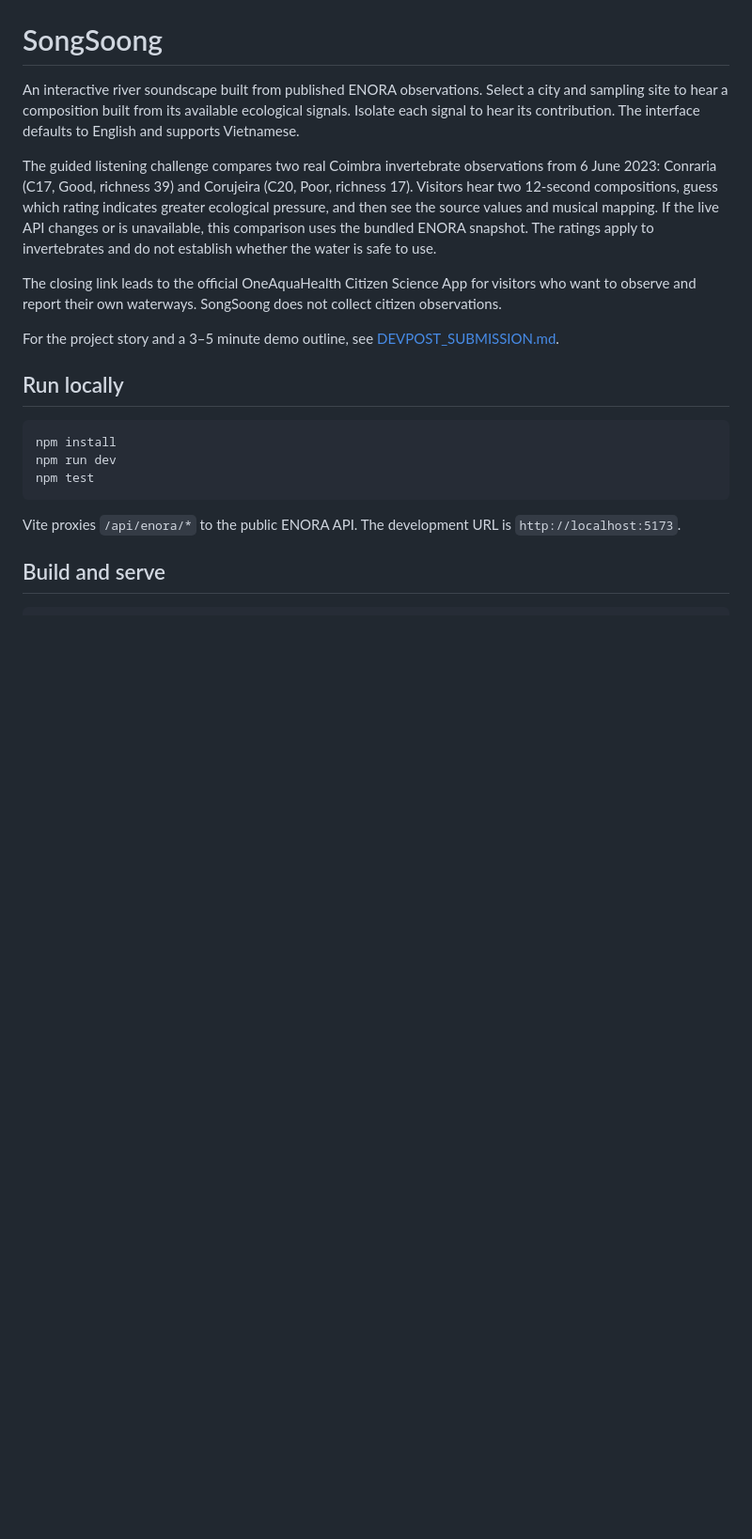
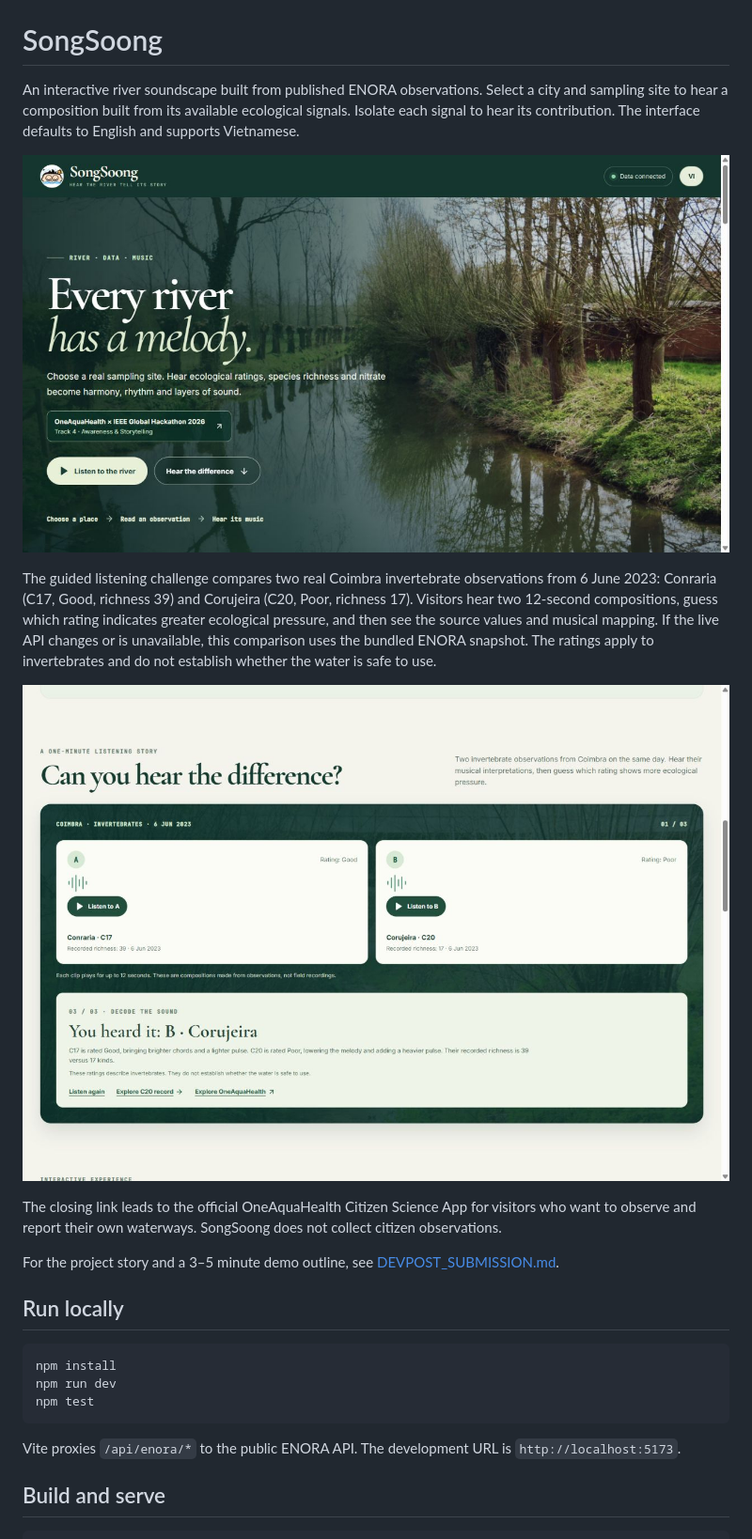
Before and after one commit to Little-Boy-z-SongSoong/songsoong-mvp, a Markdown page: README.md, the part around the change. Shown: that part at 94% size. GitHub-like rendering; pictures changed too: docs/screenshots/challenge-reveal.jpg (added), docs/screenshots/hero.jpg (added); blank space fills up the shorter version.

Commit message:
Add live prototype screenshots for submission

```diff
--- a/README.md
+++ b/README.md
@@ -2,7 +2,11 @@
 
 An interactive river soundscape built from published ENORA observations. Select a city and sampling site to hear a composition built from its available ecological signals. Isolate each signal to hear its contribution. The interface defaults to English and supports Vietnamese.
 
+![SongSoong opening screen with ENORA data connected](docs/screenshots/hero.jpg)
+
 The guided listening challenge compares two real Coimbra invertebrate observations from 6 June 2023: Conraria (C17, Good, richness 39) and Corujeira (C20, Poor, richness 17). Visitors hear two 12-second compositions, guess which rating indicates greater ecological pressure, and then see the source values and musical mapping. If the live API changes or is unavailable, this comparison uses the bundled ENORA snapshot. The ratings apply to invertebrates and do not establish whether the water is safe to use.
+
+![The listening comparison revealing the Coimbra observations](docs/screenshots/challenge-reveal.jpg)
 
 The closing link leads to the official OneAquaHealth Citizen Science App for visitors who want to observe and report their own waterways. SongSoong does not collect citizen observations.
 
```
Also changed, not shown: DEVPOST_SUBMISSION.md (+2 -0 lines).
